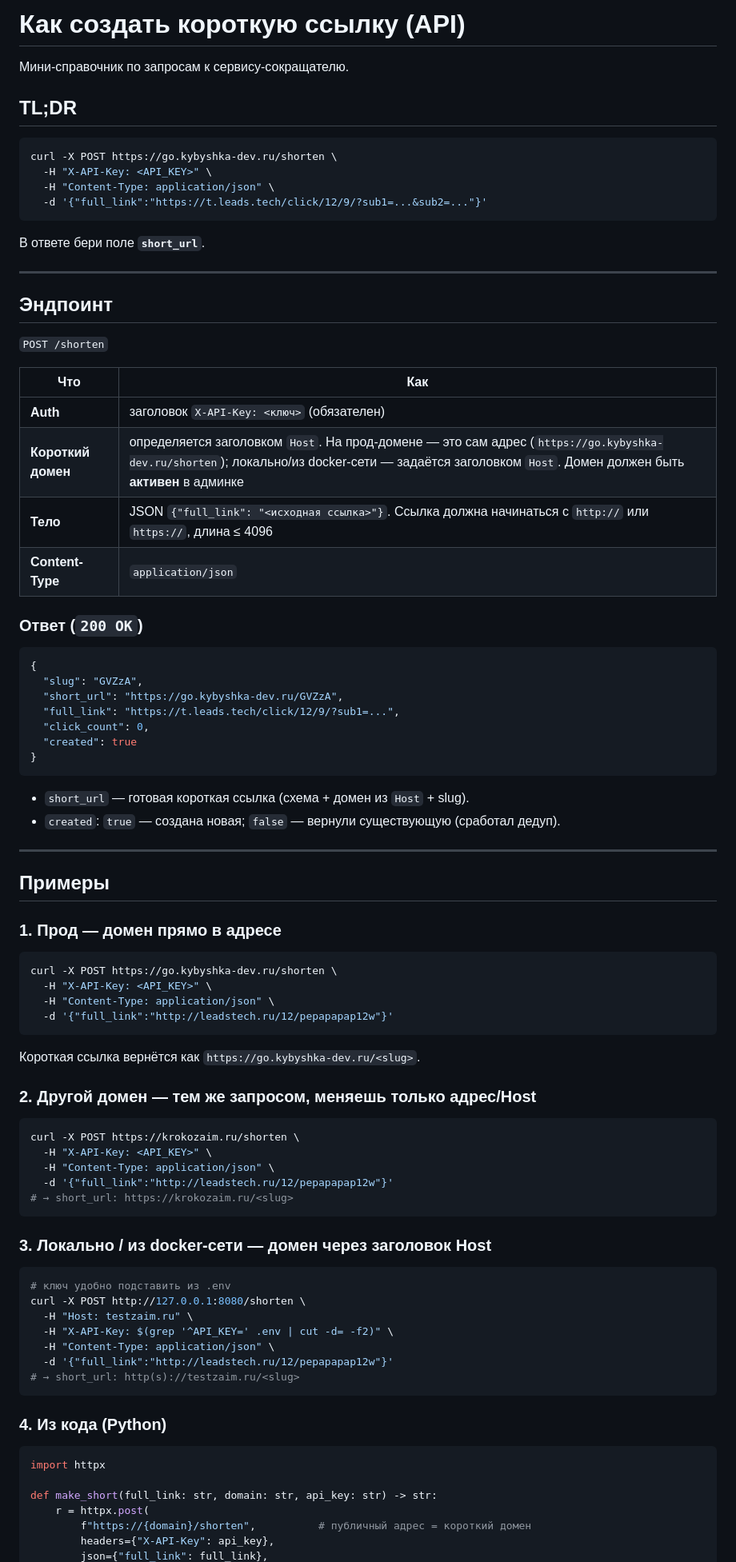
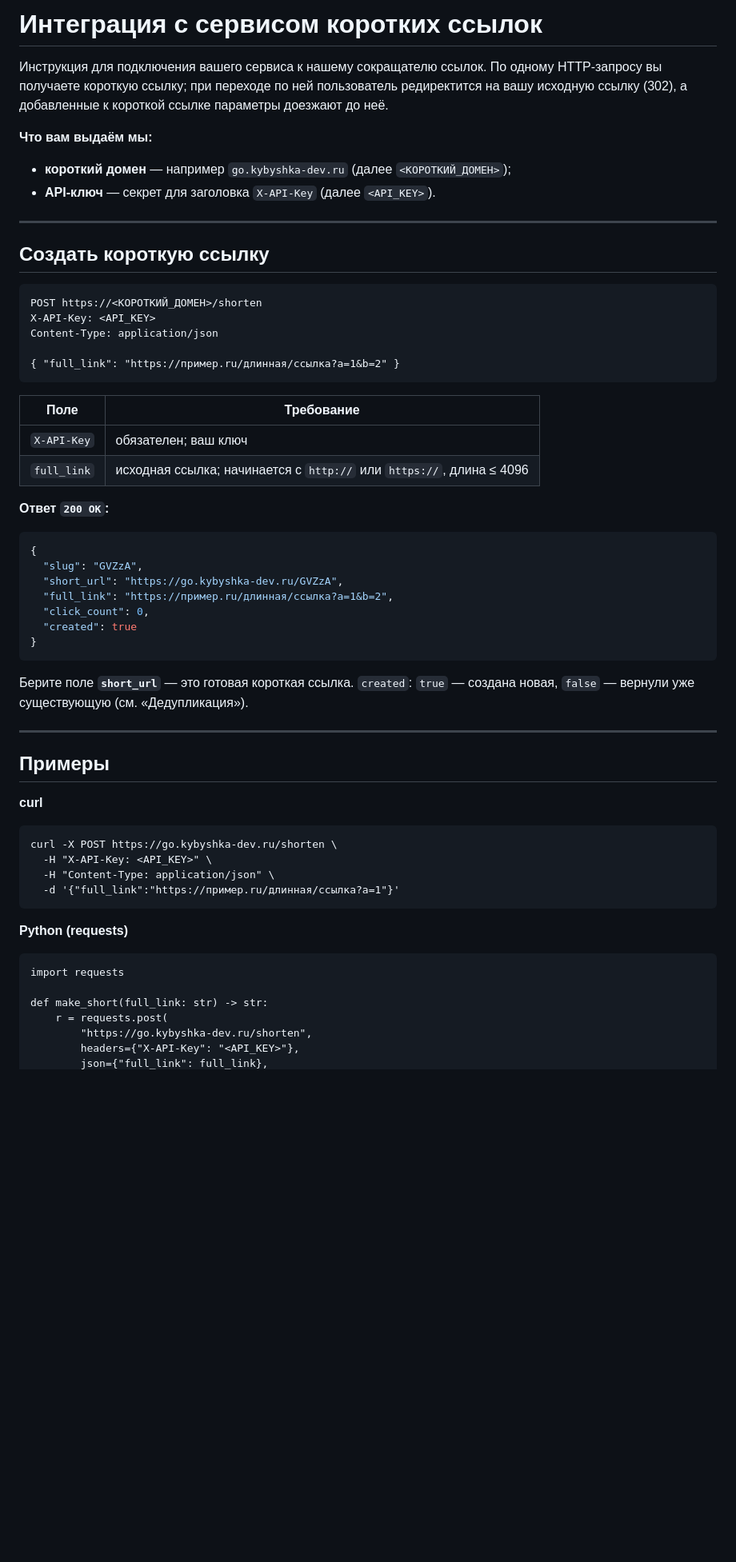
Before and after one commit to Whymeet/shortener, a Markdown page: docs/shorten-api.md, the part around one of its changes. Shown at 80% size. Rendered like a GitHub page; blank space fills up the shorter version.

````diff
--- a/docs/shorten-api.md
+++ b/docs/shorten-api.md
@@ -1,82 +1,62 @@
-# Как создать короткую ссылку (API)
+# Интеграция с сервисом коротких ссылок
 
-Мини-справочник по запросам к сервису-сокращателю.
+Инструкция для подключения вашего сервиса к нашему сокращателю ссылок.
+По одному HTTP-запросу вы получаете короткую ссылку; при переходе по ней пользователь
+редиректится на вашу исходную ссылку (302), а добавленные к короткой ссылке параметры
+доезжают до неё.
 
-## TL;DR
-
-```bash
-curl -X POST https://go.kybyshka-dev.ru/shorten \
-  -H "X-API-Key: <API_KEY>" \
-  -H "Content-Type: application/json" \
-  -d '{"full_link":"https://t.leads.tech/click/12/9/?sub1=...&sub2=..."}'
-```
-В ответе бери поле **`short_url`**.
+**Что вам выдаём мы:**
+- **короткий домен** — например `go.kybyshka-dev.ru` (далее `<КОРОТКИЙ_ДОМЕН>`);
+- **API-ключ** — секрет для заголовка `X-API-Key` (далее `<API_KEY>`).
 
 ---
 
-## Эндпоинт
+## Создать короткую ссылку
 
-`POST /shorten`
+```
+POST https://<КОРОТКИЙ_ДОМЕН>/shorten
+X-API-Key: <API_KEY>
+Content-Type: application/json
 
-| Что | Как |
-|-----|-----|
-| **Auth** | заголовок `X-API-Key: <ключ>` (обязателен) |
-| **Короткий домен** | определяется заголовком `Host`. На прод-домене — это сам адрес (`https://go.kybyshka-dev.ru/shorten`); локально/из docker-сети — задаётся заголовком `Host`. Домен должен быть **активен** в админке |
-| **Тело** | JSON `{"full_link": "<исходная ссылка>"}`. Ссылка должна начинаться с `http://` или `https://`, длина ≤ 4096 |
-| **Content-Type** | `application/json` |
+{ "full_link": "https://пример.ru/длинная/ссылка?a=1&b=2" }
+```
 
-### Ответ (`200 OK`)
+| Поле | Требование |
+|------|------------|
+| `X-API-Key` | обязателен; ваш ключ |
+| `full_link` | исходная ссылка; начинается с `http://` или `https://`, длина ≤ 4096 |
+
+**Ответ `200 OK`:**
 ```json
 {
   "slug": "GVZzA",
   "short_url": "https://go.kybyshka-dev.ru/GVZzA",
-  "full_link": "https://t.leads.tech/click/12/9/?sub1=...",
+  "full_link": "https://пример.ru/длинная/ссылка?a=1&b=2",
   "click_count": 0,
   "created": true
 }
 ```
-- `short_url` — готовая короткая ссылка (схема + домен из `Host` + slug).
-- `created`: `true` — создана новая; `false` — вернули существующую (сработал дедуп).
+Берите поле **`short_url`** — это готовая короткая ссылка.
+`created`: `true` — создана новая, `false` — вернули уже существующую (см. «Дедупликация»).
 
 ---
 
 ## Примеры
 
-### 1. Прод — домен прямо в адресе
-```bash
+**curl**
+```
 curl -X POST https://go.kybyshka-dev.ru/shorten \
   -H "X-API-Key: <API_KEY>" \
   -H "Content-Type: application/json" \
-  -d '{"full_link":"http://leadstech.ru/12/pepapapap12w"}'
-```
-Короткая ссылка вернётся как `https://go.kybyshka-dev.ru/<slug>`.
-
-### 2. Другой домен — тем же запросом, меняешь только адрес/Host
-```bash
-curl -X POST https://krokozaim.ru/shorten \
-  -H "X-API-Key: <API_KEY>" \
-  -H "Content-Type: application/json" \
-  -d '{"full_link":"http://leadstech.ru/12/pepapapap12w"}'
-# → short_url: https://krokozaim.ru/<slug>
+  -d '{"full_link":"https://пример.ru/длинная/ссылка?a=1"}'
 ```
 
-### 3. Локально / из docker-сети — домен через заголовок Host
-```bash
-# ключ удобно подставить из .env
-curl -X POST http://127.0.0.1:8080/shorten \
-  -H "Host: testzaim.ru" \
-  -H "X-API-Key: $(grep '^API_KEY=' .env | cut -d= -f2)" \
-  -H "Content-Type: application/json" \
-  -d '{"full_link":"http://leadstech.ru/12/pepapapap12w"}'
-# → short_url: http(s)://testzaim.ru/<slug>
+**Python (requests)**
 ```
+import requests
 
-### 4. Из кода (Python)
-```python
-import httpx
-
-def make_short(full_link: str, domain: str, api_key: str) -> str:
-    r = httpx.post(
-        f"https://{domain}/shorten",          # публичный адрес = короткий домен
-        headers={"X-API-Key": api_key},
+def make_short(full_link: str) -> str:
+    r = requests.post(
+        "https://go.kybyshka-dev.ru/shorten",
+        headers={"X-API-Key": "<API_KEY>"},
         json={"full_link": full_link},
````
Also changed, not shown: other parts of docs/shorten-api.md (+52 -19 lines).
